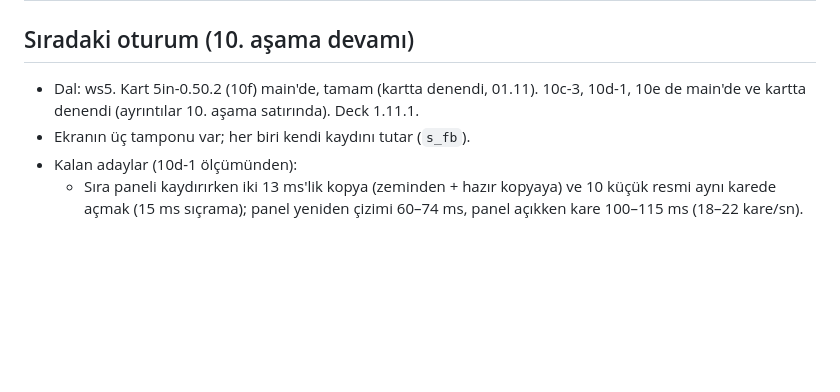
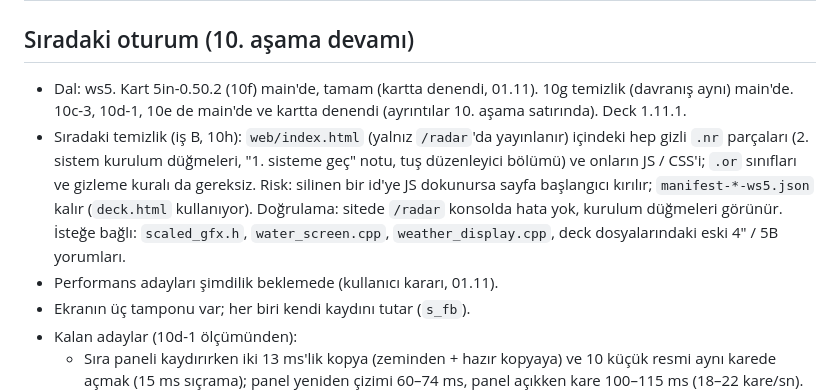
Before and after one commit to ckaraman/Plane-Radar3D, a Markdown page: docs/PLAN.md, the part around one of its changes. GitHub-like rendering; blank space fills up the shorter version.

Commit message:
Plan: stage 10g on main, next session notes for 10h
Co-Authored-By: Claude Opus 5.5 <noreply@anthropic.com>

```diff
--- a/docs/PLAN.md
+++ b/docs/PLAN.md
@@ -70,7 +70,9 @@ içinde. Sürümler `include/config.h` içinde.
 
 ## Sıradaki oturum (10. aşama devamı)
 
-- Dal: ws5. Kart 5in-0.50.2 (10f) main'de, tamam (kartta denendi, 01.11). 10c-3, 10d-1, 10e de main'de ve kartta denendi (ayrıntılar 10. aşama satırında). Deck 1.11.1.
+- Dal: ws5. Kart 5in-0.50.2 (10f) main'de, tamam (kartta denendi, 01.11). 10g temizlik (davranış aynı) main'de. 10c-3, 10d-1, 10e de main'de ve kartta denendi (ayrıntılar 10. aşama satırında). Deck 1.11.1.
+- Sıradaki temizlik (iş B, 10h): `web/index.html` (yalnız `/radar`'da yayınlanır) içindeki hep gizli `.nr` parçaları (2. sistem kurulum düğmeleri, "1. sisteme geç" notu, tuş düzenleyici bölümü) ve onların JS / CSS'i; `.or` sınıfları ve gizleme kuralı da gereksiz. Risk: silinen bir id'ye JS dokunursa sayfa başlangıcı kırılır; `manifest-*-ws5.json` kalır (`deck.html` kullanıyor). Doğrulama: sitede `/radar` konsolda hata yok, kurulum düğmeleri görünür. İsteğe bağlı: `scaled_gfx.h`, `water_screen.cpp`, `weather_display.cpp`, deck dosyalarındaki eski 4" / 5B yorumları.
+- Performans adayları şimdilik beklemede (kullanıcı kararı, 01.11).
 - Ekranın üç tamponu var; her biri kendi kaydını tutar (`s_fb`).
 - Kalan adaylar (10d-1 ölçümünden):
   - Sıra paneli kaydırırken iki 13 ms'lik kopya (zeminden + hazır kopyaya) ve 10 küçük resmi aynı karede açmak (15 ms sıçrama); panel yeniden çizimi 60–74 ms, panel açıkken kare 100–115 ms (18–22 kare/sn). Küçük resim geldikçe sıra sürümü artıyor ve panel / sıradaki kartı her seferinde yeniden çiziliyor.
```
Also changed, not shown: other parts of docs/PLAN.md (+1 -1 lines).
